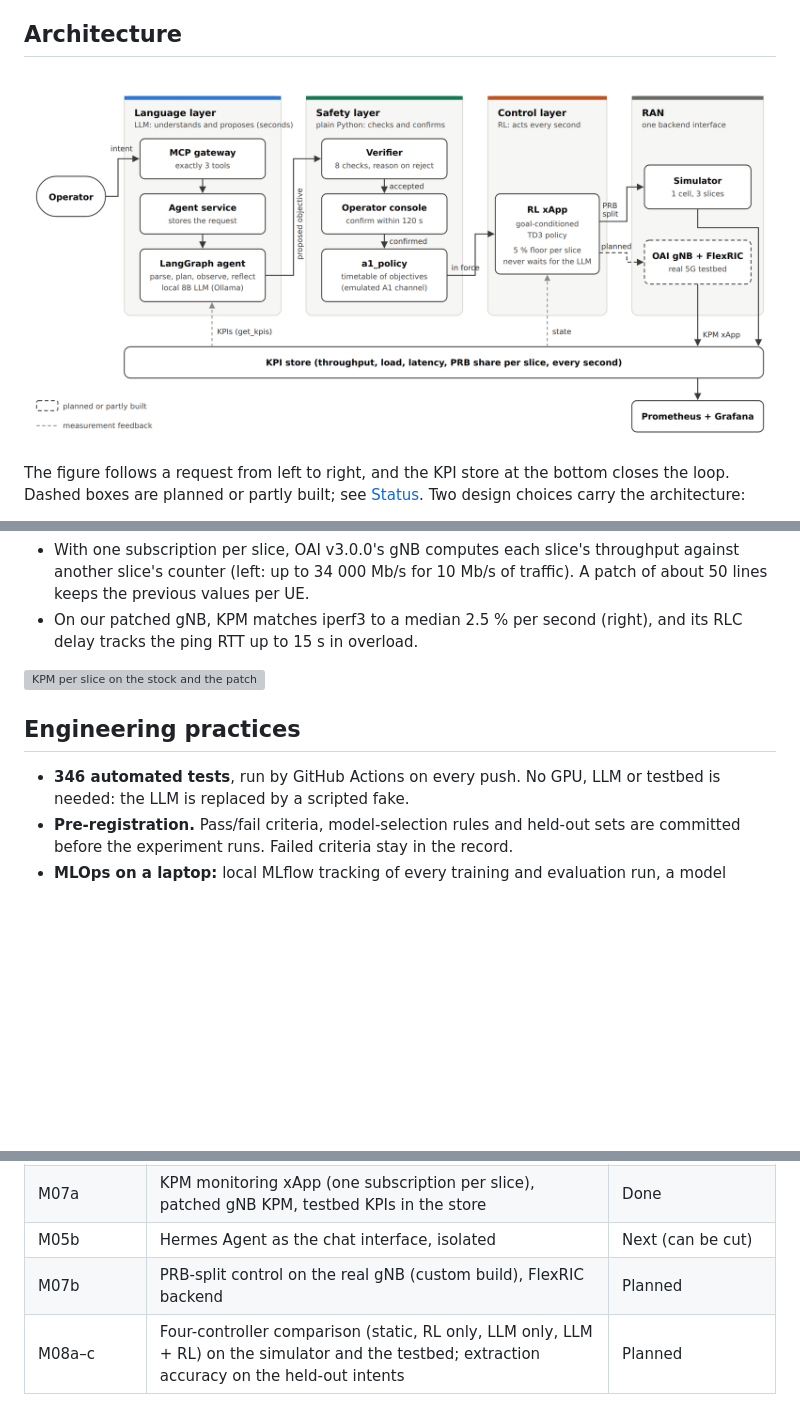
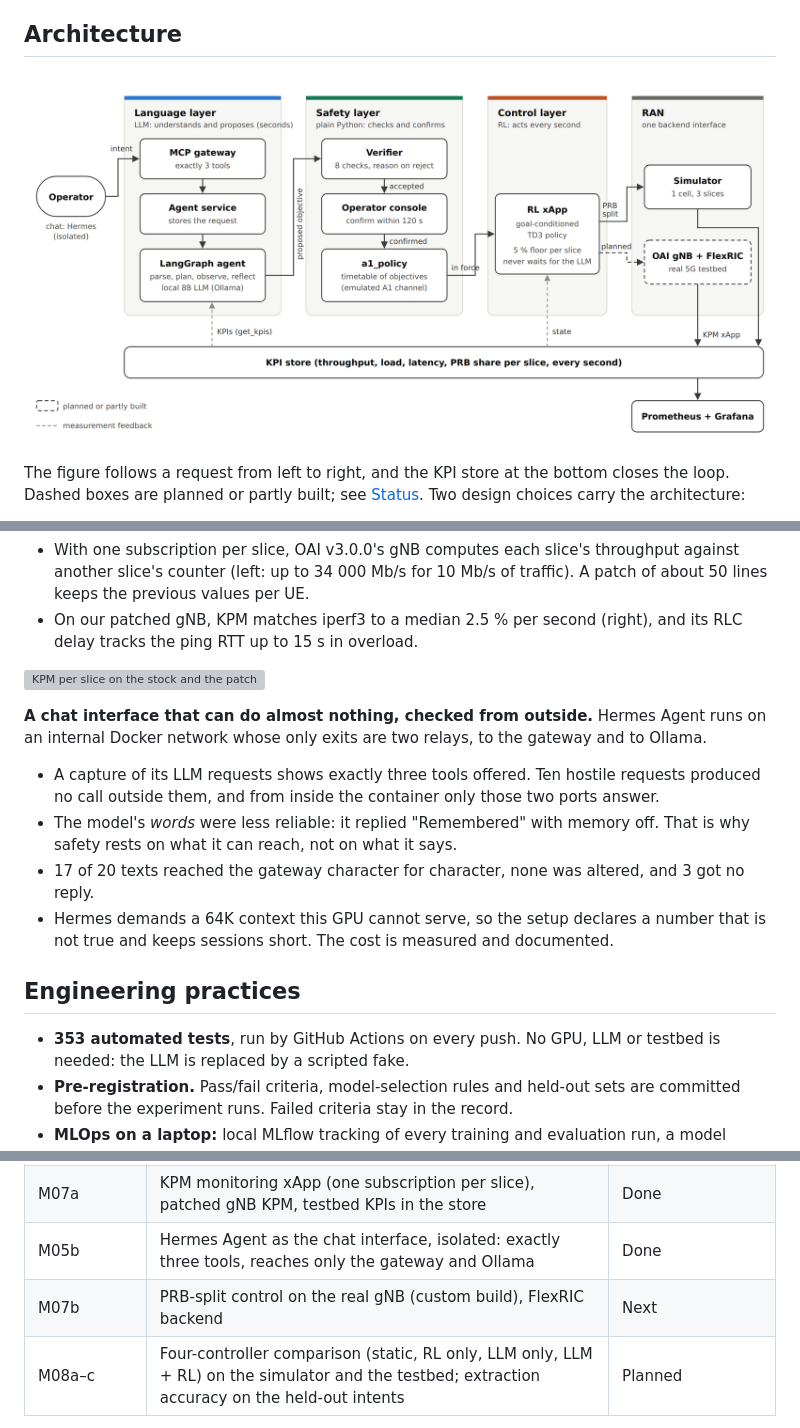
Before and after one commit to SouhailBourhim/Agentic_AI_For_RIC_in_O_RAN, a Markdown page: README.md, 3 parts joined by grey strips. Drawn GitHub-style; pictures changed too: docs/img/architecture.png; blank space fills up the shorter version; grey boxes are pictures that could not be loaded.

Commit message:
M05b: learning note, DECISIONS, PLAN H1/H2/H3 answers, README; architecture figure: Hermes chat, isolated

```diff
--- a/README.md
+++ b/README.md
@@ -135,9 +135,19 @@ then read testbed data with no change.
 
 ![KPM per slice on the stock and the patched gNB](docs/learn/img/M07a-stock-vs-patched.png)
 
+**A chat interface that can do almost nothing, checked from outside.** Hermes Agent runs on an
+internal Docker network whose only exits are two relays, to the gateway and to Ollama.
+- A capture of its LLM requests shows exactly three tools offered. Ten hostile requests produced
+  no call outside them, and from inside the container only those two ports answer.
+- The model's *words* were less reliable: it replied "Remembered" with memory off. That is why safety
+  rests on what it can reach, not on what it says.
+- 17 of 20 texts reached the gateway character for character, none was altered, and 3 got no reply.
+- Hermes demands a 64K context this GPU cannot serve, so the setup declares a number that is not true
+  and keeps sessions short. The cost is measured and documented.
+
 ## Engineering practices
 
-- **346 automated tests**, run by GitHub Actions on every push. No GPU, LLM or testbed is
+- **353 automated tests**, run by GitHub Actions on every push. No GPU, LLM or testbed is
   needed: the LLM is replaced by a scripted fake.
 - **Pre-registration.** Pass/fail criteria, model-selection rules and held-out sets are
   committed before the experiment runs. Failed criteria stay in the record.
@@ -166,8 +176,8 @@ then read testbed data with no change.
 | M05a | MCP gateway with exactly three tools, CLI MCP client, live demo of the three cases | Done |
 | M06 | Three network slices end to end on the testbed (OAI core, gNB, one UE per slice), capacity and load measured | Done |
 | M07a | KPM monitoring xApp (one subscription per slice), patched gNB KPM, testbed KPIs in the store | Done |
-| M05b | Hermes Agent as the chat interface, isolated | Next (can be cut) |
-| M07b | PRB-split control on the real gNB (custom build), FlexRIC backend | Planned |
+| M05b | Hermes Agent as the chat interface, isolated: exactly three tools, reaches only the gateway and Ollama | Done |
+| M07b | PRB-split control on the real gNB (custom build), FlexRIC backend | Next |
 | M08a–c | Four-controller comparison (static, RL only, LLM only, LLM + RL) on the simulator and the testbed; extraction accuracy on the held-out intents | Planned |
 
 The full plan, with interfaces, risks and how each hypothesis gets tested, is in
```
Also changed, not shown: other parts of README.md (+5 -1 lines), docs/DECISIONS.md (+4 -0 lines), docs/PLAN.md (+3 -3 lines), docs/learn/M05b-hermes.md (added, +276 -0 lines), 1 other file.
